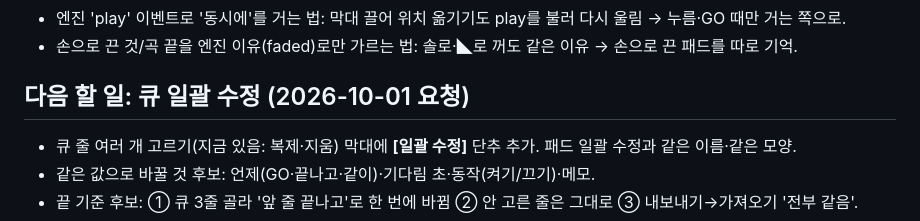
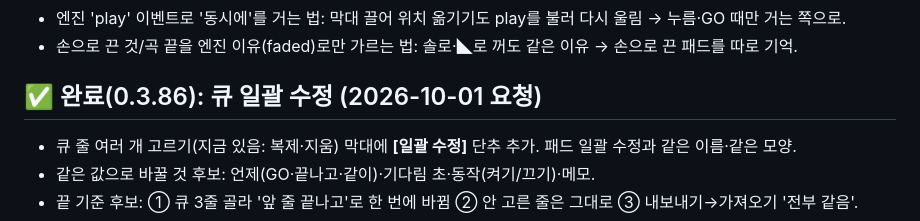
Before and after one commit to bau8584/duckq-board, a Markdown page: docs/PLAN-cue.md, the part around the change. Rendered like a GitHub page.

Commit message:
PLAN-cue: 큐 일괄 수정 완료 표시
Co-Authored-By: Claude Opus 5.5 <noreply@anthropic.com>

```diff
--- a/docs/PLAN-cue.md
+++ b/docs/PLAN-cue.md
@@ -124,7 +124,7 @@
 - 엔진 'play' 이벤트로 '동시에'를 거는 법: 막대 끌어 위치 옮기기도 play를 불러 다시 울림 → 누름·GO 때만 거는 쪽으로.
 - 손으로 끈 것/곡 끝을 엔진 이유(faded)로만 가르는 법: 솔로·◣로 꺼도 같은 이유 → 손으로 끈 패드를 따로 기억.
 
-## 다음 할 일: 큐 일괄 수정 (2026-10-01 요청)
+## ✅ 완료(0.3.86): 큐 일괄 수정 (2026-10-01 요청)
 - 큐 줄 여러 개 고르기(지금 있음: 복제·지움) 막대에 **[일괄 수정]** 단추 추가. 패드 일괄 수정과 같은 이름·같은 모양.
 - 같은 값으로 바꿀 것 후보: 언제(GO·끝나고·같이)·기다림 초·동작(켜기/끄기)·메모.
 - 끝 기준 후보: ① 큐 3줄 골라 '앞 줄 끝나고'로 한 번에 바뀜 ② 안 고른 줄은 그대로 ③ 내보내기→가져오기 '전부 같음'.
```
